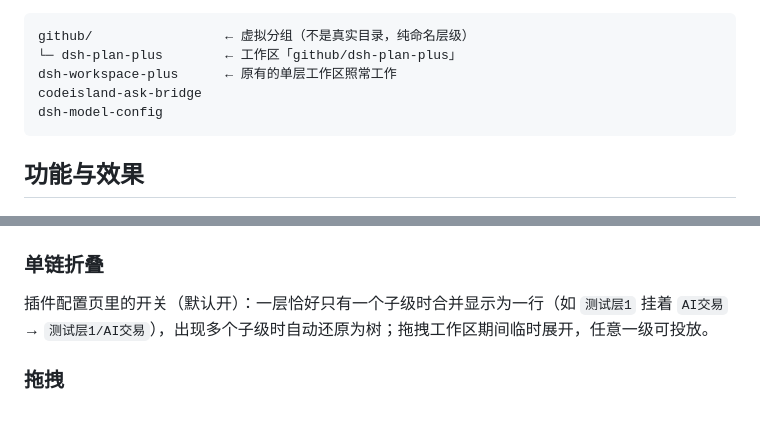
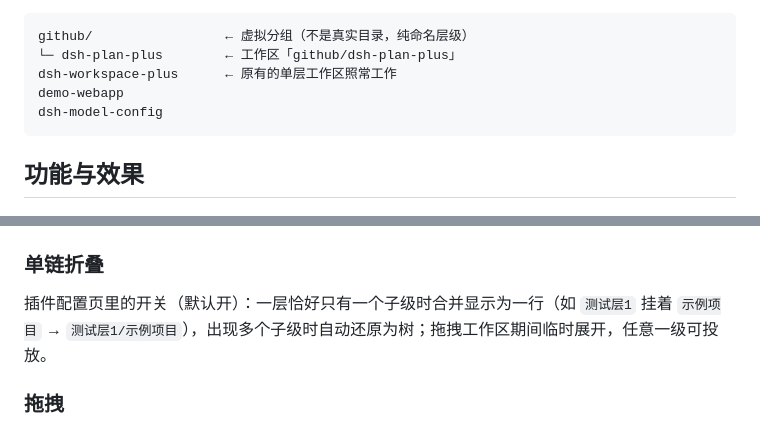
Before and after one commit to lsdt45/dsh-workspace-plus, a Markdown page: README.md, 2 parts joined by grey strips. Rendered like a GitHub page.

````diff
--- a/README.md
+++ b/README.md
@@ -57,7 +57,7 @@ DSH 插件：给 [DeepSeek Harness (DSH)](https://www.npmjs.com/package/@deepsee
 github/                 ← 虚拟分组（不是真实目录，纯命名层级）
 └─ dsh-plan-plus        ← 工作区「github/dsh-plan-plus」
 dsh-workspace-plus      ← 原有的单层工作区照常工作
-codeisland-ask-bridge
+demo-webapp
 dsh-model-config
 ```
 
@@ -239,7 +239,7 @@ dsh-model-config
 
 ### 单链折叠
 
-插件配置页里的开关（默认开）：一层恰好只有一个子级时合并显示为一行（如 `测试层1` 挂着 `AI交易` → `测试层1/AI交易`），出现多个子级时自动还原为树；拖拽工作区期间临时展开，任意一级可投放。
+插件配置页里的开关（默认开）：一层恰好只有一个子级时合并显示为一行（如 `测试层1` 挂着 `示例项目` → `测试层1/示例项目`），出现多个子级时自动还原为树；拖拽工作区期间临时展开，任意一级可投放。
 
 ### 拖拽
 
````
Also changed, not shown: README_EN.md (+2 -2 lines).
